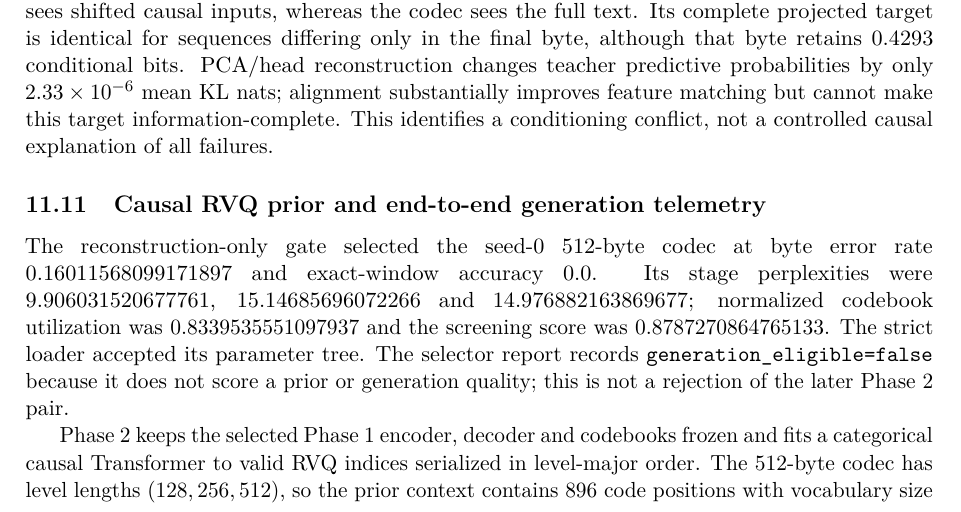
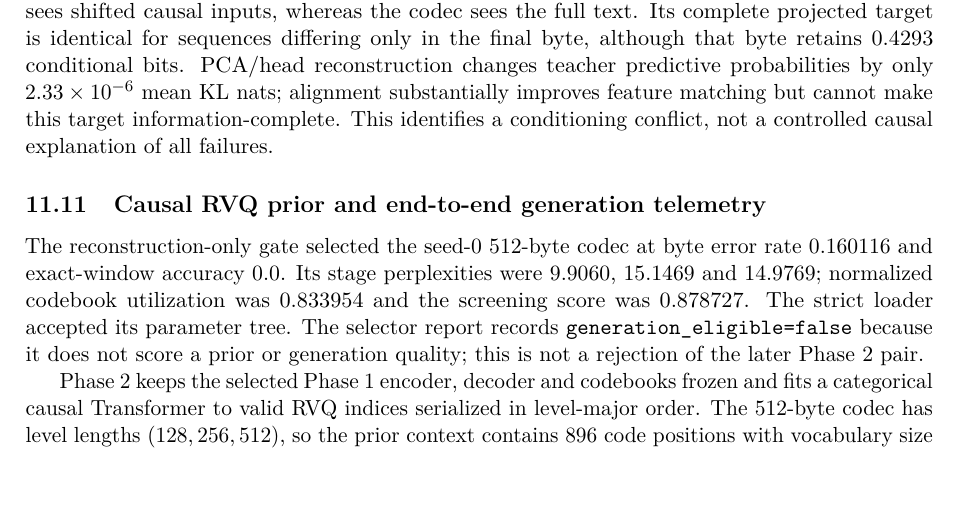
Before and after one commit to fbalensiefer/Next-Concept-Modeling-for-TPU, a LaTeX paper (paper/ncm_systems_paper.tex, which reads paper/shared_recent_findings.tex): part of page 16 of 22, cut so that both start at the same text, the shorter picture padded with empty space. Compiled offline with pdfLaTeX.

```diff
--- a/paper/shared_recent_findings.tex
+++ b/paper/shared_recent_findings.tex
@@ -115,10 +115,10 @@
 
 \subsection{Causal RVQ prior and end-to-end generation telemetry}
 The reconstruction-only gate selected the seed-0 512-byte codec at byte error
-rate 0.16011568099171897 and exact-window accuracy 0.0. Its stage perplexities
-were 9.906031520677761, 15.14685696072266 and 14.976882163869677; normalized
-codebook utilization was 0.8339535551097937 and the screening score was
-0.8787270864765133. The strict loader accepted its parameter tree. The selector
+rate 0.160116 and exact-window accuracy 0.0. Its stage perplexities
+were 9.9060, 15.1469 and 14.9769; normalized
+codebook utilization was 0.833954 and the screening score was
+0.878727. The strict loader accepted its parameter tree. The selector
 report records \code{generation_eligible=false} because it does not score a prior or
 generation quality; this is not a rejection of the later Phase 2 pair.
 
```
Also changed, not shown: output/pdf/SCALE_research_paper.pdf, output/pdf/ncm_systems_paper.pdf, paper/README.md, 1 other file.
